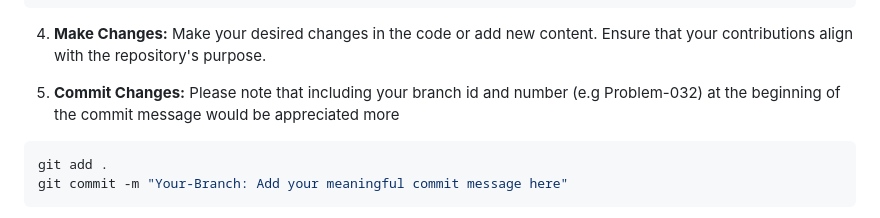
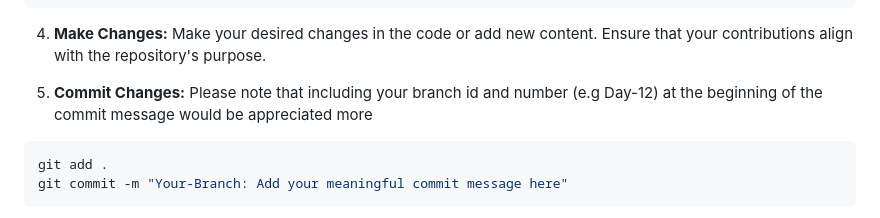
Before and after one commit to catnys/Py4Society, a Markdown page: README.md, the part around the change. GitHub-like rendering.

Commit message:
Update README.md not problem, as day :D

````diff
--- a/README.md
+++ b/README.md
@@ -274,7 +274,7 @@ git checkout -b feature/new-feature
 Make your desired changes in the code or add new content. Ensure that your contributions align with the repository's purpose.
 
 5. **Commit Changes:**
-Please note that including your branch id and number (e.g Problem-032) at the beginning of the commit message would be appreciated more
+Please note that including your branch id and number (e.g Day-12) at the beginning of the commit message would be appreciated more
 ```bash
 git add .
 git commit -m "Your-Branch: Add your meaningful commit message here"
````
